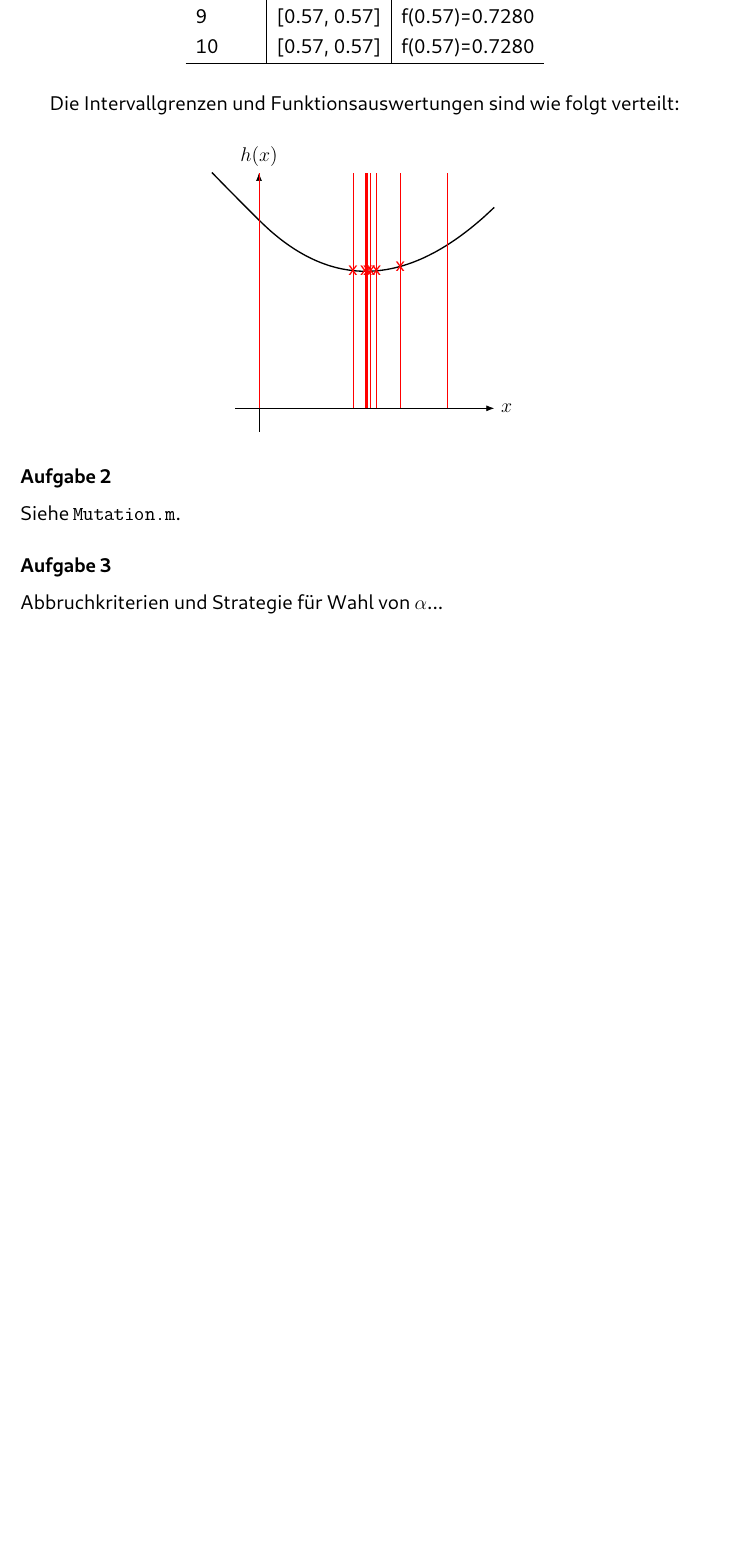
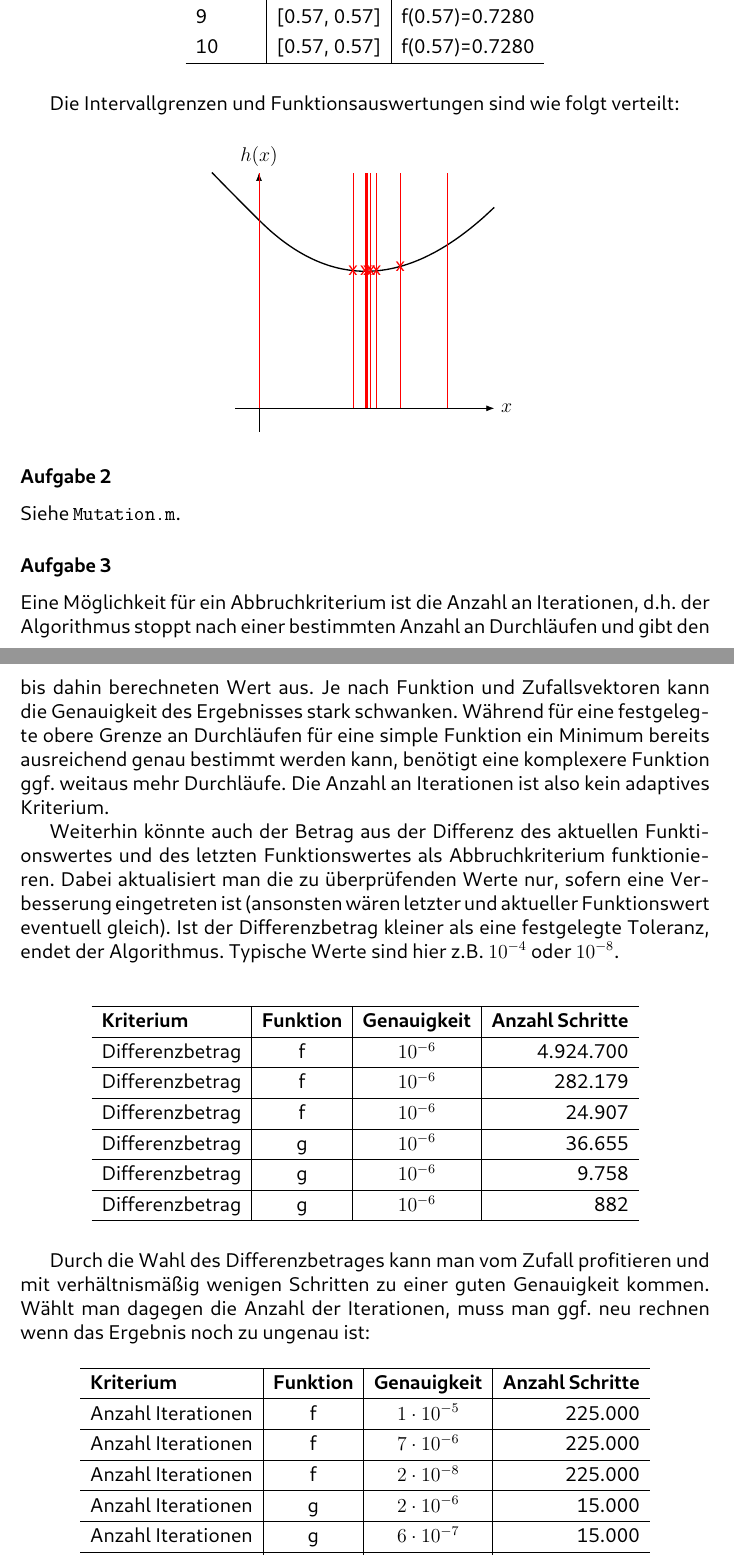
Before and after one commit to Bresenham/NumerischeOptimierung, a LaTeX document (Abgaben/Projekt_1/Ausarbeitung/abstracts.tex): part of page 2 of 4 before the commit and two parts of pages 2 and 3 of 6 after it, the two joined at a grey line, cut so that both start at the same text, the shorter picture padded with empty space. The pictures show the PDF file Abgaben/Projekt_1/Ausarbeitung/abstracts.pdf that the author committed with the source.

Commit message:
Added tabulars for exercise 3

```diff
--- a/Abgaben/Projekt_1/Ausarbeitung/abstracts.tex
+++ b/Abgaben/Projekt_1/Ausarbeitung/abstracts.tex
@@ -131,5 +131,58 @@ Die Intervallgrenzen und Funktionsauswertungen sind wie folgt verteilt:
 Siehe \lstinline[basicstyle=\ttfamily\color{black}]|Mutation.m|.
 
 \subsubsection{Aufgabe 3}
-Abbruchkriterien und Strategie für Wahl von $\alpha$...
-\\
+Eine Möglichkeit für ein Abbruchkriterium ist die Anzahl an Iterationen, d.h. der Algorithmus stoppt nach einer bestimmten Anzahl an Durchläufen
+und gibt den bis dahin berechneten Wert aus. Je nach Funktion und Zufallsvektoren kann die Genauigkeit des Ergebnisses stark schwanken. Während für
+eine festgelegte obere Grenze an Durchläufen für eine simple Funktion ein Minimum bereits ausreichend genau bestimmt werden kann, benötigt eine
+komplexere Funktion ggf. weitaus mehr Durchläufe. Die Anzahl an Iterationen ist also kein adaptives Kriterium.\par
+Weiterhin könnte auch der Betrag aus der Differenz des aktuellen Funktionswertes und des letzten Funktionswertes als Abbruchkriterium funktionieren.
+Dabei aktualisiert man die zu überprüfenden Werte nur, sofern eine Verbesserung eingetreten ist (ansonsten wären letzter und aktueller Funktionswert
+eventuell gleich). Ist der Differenzbetrag kleiner als eine festgelegte Toleranz, endet der Algorithmus. Typische Werte sind hier z.B. $10^{-4}$ oder
+$10^{-8}$.\\\par
+
+\begin{figure}[H]
+  \centering
+  \def\arraystretch{1.25}
+  \begin{tabular}{l|c|c|r}
+    \hline
+    \textbf{Kriterium} & \textbf{Funktion} & \textbf{Genauigkeit} & \textbf{Anzahl Schritte}\\
+    \hline
+    Differenzbetrag & f & $10^{-6}$ & 4.924.700\\
+    \hline
+    Differenzbetrag & f & $10^{-6}$ & 282.179\\
+    \hline
+    Differenzbetrag & f & $10^{-6}$ & 24.907\\
+    \hline
+    Differenzbetrag & g & $10^{-6}$ & 36.655\\
+    \hline
+    Differenzbetrag & g & $10^{-6}$ & 9.758\\
+    \hline
+    Differenzbetrag & g & $10^{-6}$ & 882\\
+    \hline
+  \end{tabular}
+\end{figure}
+
+Durch die Wahl des Differenzbetrages kann man vom Zufall profitieren und mit verhältnismäßig wenigen Schritten zu einer guten Genauigkeit kommen.
+Wählt man dagegen die Anzahl der Iterationen, muss man ggf. neu rechnen wenn das Ergebnis noch zu ungenau ist:
+
+\begin{figure}[H]
+  \centering
+  \def\arraystretch{1.25}
+  \begin{tabular}{l|c|c|r}
+    \hline
+    \textbf{Kriterium} & \textbf{Funktion} & \textbf{Genauigkeit} & \textbf{Anzahl Schritte}\\
+    \hline
+    Anzahl Iterationen & f & $1\cdot 10^{-5}$ & 225.000\\
+    \hline
+    Anzahl Iterationen & f & $7\cdot 10^{-6}$ & 225.000\\
+    \hline
+    Anzahl Iterationen & f & $2\cdot 10^{-8}$ & 225.000\\
+    \hline
+    Anzahl Iterationen & g & $2\cdot 10^{-6}$ & 15.000\\
+    \hline
+    Anzahl Iterationen & g & $6\cdot 10^{-7}$ & 15.000\\
+    \hline
+    Anzahl Iterationen & g & $1\cdot 10^{-8}$ & 15.000\\
+    \hline
+  \end{tabular}
+\end{figure}
```
Also changed, not shown: Abgaben/Projekt_1/Ausarbeitung/abstracts.pdf, Abgaben/Projekt_1/Ausarbeitung/abstracts.tex (7 more changed lines), 8 other files.
